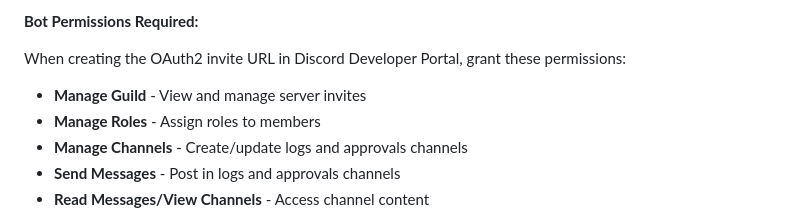
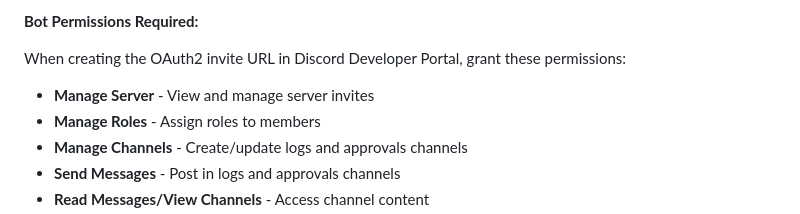
Before and after one commit to Vic-Nas/django-discord-bot, a Markdown page: README.md, the part around the change. GitHub-like rendering.

Commit message:
Use 'Manage Server' instead of 'Manage Guild' in docs for clarity

```diff
--- a/README.md
+++ b/README.md
@@ -62,7 +62,7 @@ python bot/main.py
 **Bot Permissions Required:**
 
 When creating the OAuth2 invite URL in Discord Developer Portal, grant these permissions:
-- **Manage Guild** - View and manage server invites
+- **Manage Server** - View and manage server invites
 - **Manage Roles** - Assign roles to members
 - **Manage Channels** - Create/update logs and approvals channels
 - **Send Messages** - Post in logs and approvals channels
```
